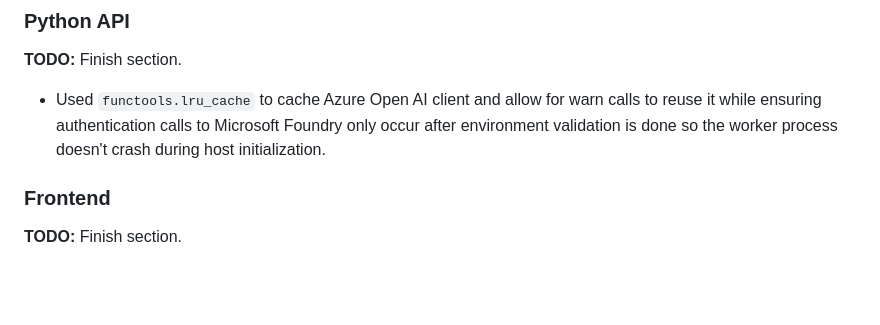
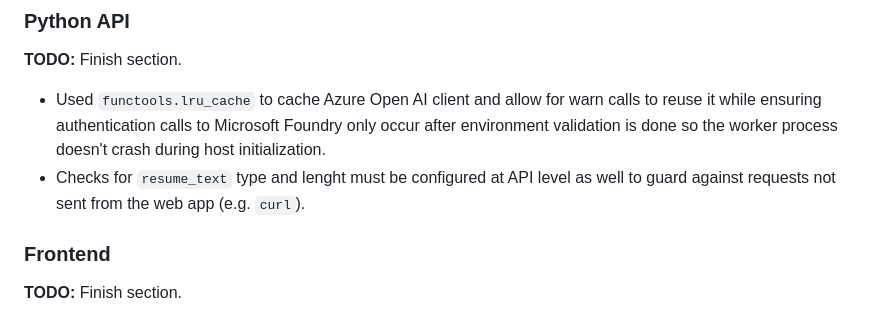
Before and after one commit to vegasjj/cloud-resume-challenge, a Markdown page: azure/backend-resources/resume-summarizer.md, the part around the change. GitHub-like rendering; blank space fills up the shorter version.

Commit message:
Updated resume summarizer docs draft

```diff
--- a/azure/backend-resources/resume-summarizer.md
+++ b/azure/backend-resources/resume-summarizer.md
@@ -58,6 +58,7 @@ flowchart LR
 **TODO:** Finish section.
 
 - Used `functools.lru_cache` to cache Azure Open AI client and allow for warn calls to reuse it while ensuring authentication calls to Microsoft Foundry only occur after environment validation is done so the worker process doesn't crash during host initialization.
+- Checks for `resume_text` type and lenght must be configured at API level as well to guard against requests not sent from the web app (e.g. `curl`).
 
 ### Frontend
 
```
